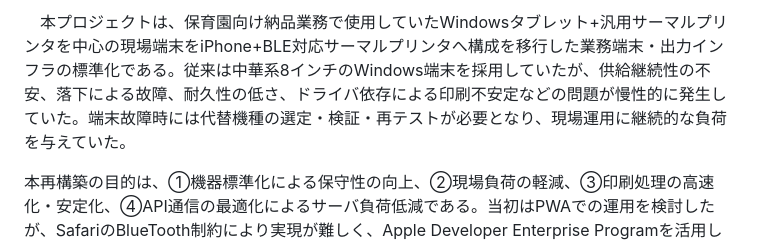
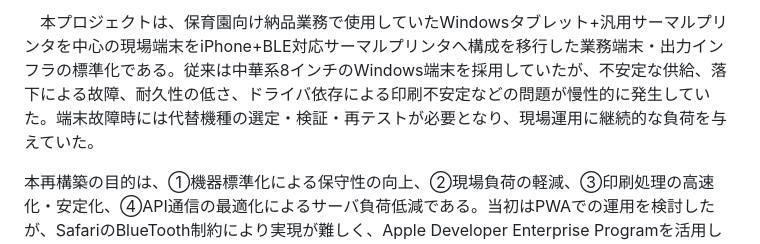
Before and after one commit to J-paku/TODO, a Markdown page: README.md, the part around the change. Rendered like a GitHub page.

```diff
--- a/README.md
+++ b/README.md
@@ -1,4 +1,4 @@
-　本プロジェクトは、保育園向け納品業務で使用していたWindowsタブレット+汎用サーマルプリンタを中心の現場端末をiPhone+BLE対応サーマルプリンタへ構成を移行した業務端末・出力インフラの標準化である。従来は中華系8インチのWindows端末を採用していたが、供給継続性の不安、落下による故障、耐久性の低さ、ドライバ依存による印刷不安定などの問題が慢性的に発生していた。端末故障時には代替機種の選定・検証・再テストが必要となり、現場運用に継続的な負荷を与えていた。
+　本プロジェクトは、保育園向け納品業務で使用していたWindowsタブレット+汎用サーマルプリンタを中心の現場端末をiPhone+BLE対応サーマルプリンタへ構成を移行した業務端末・出力インフラの標準化である。従来は中華系8インチのWindows端末を採用していたが、不安定な供給、落下による故障、耐久性の低さ、ドライバ依存による印刷不安定などの問題が慢性的に発生していた。端末故障時には代替機種の選定・検証・再テストが必要となり、現場運用に継続的な負荷を与えていた。
 
 本再構築の目的は、①機器標準化による保守性の向上、②現場負荷の軽減、③印刷処理の高速化・安定化、④API通信の最適化によるサーバ負荷低減である。当初はPWAでの運用を検討したが、SafariのBlueTooth制約により実現が難しく、Apple Developer Enterprise Programを活用した社内配布型アプリへ方針変換した。構成はNext.js+Pleasanter APIを基盤とし、WKWebView経由でBLEプリンタSDKと連携する方式を採用、MDM（Microsoft Intune）で端末配布・利用者設定を統制した。2025年11月より運用を開始し、12月に本格運用へ移行。通信料は約200KBから1.2KBへ削減し、印刷は登録操作からやく2秒以内でかんりょうするなど、性能と安定性の向上を実現した。
 
```
